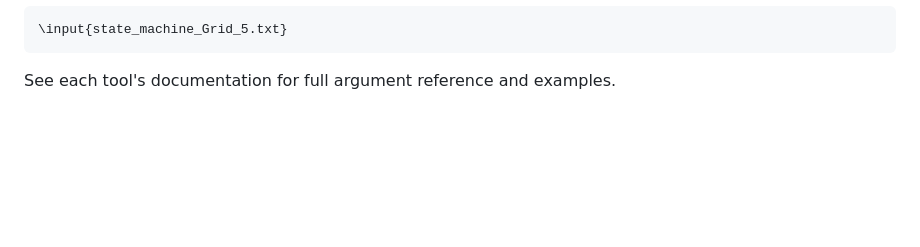
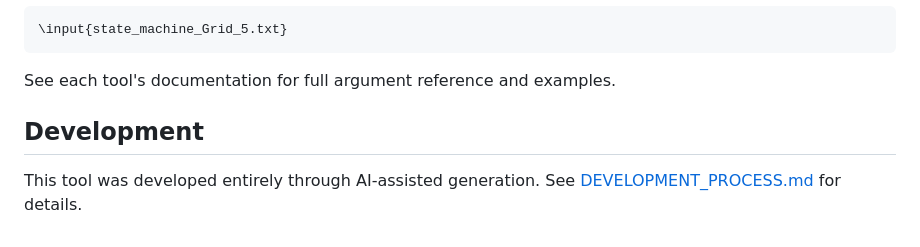
Before and after one commit to AndreasHans/TikzGenerator, a Markdown page: README.md, the part around the change. Drawn GitHub-style; blank space fills up the shorter version.

Commit message:
added development process

````diff
--- a/README.md
+++ b/README.md
@@ -96,3 +96,7 @@ Then include the generated file:
 ```
 
 See each tool's documentation for full argument reference and examples.
+
+## Development
+
+This tool was developed entirely through AI-assisted generation. See [DEVELOPMENT_PROCESS.md](DEVELOPMENT_PROCESS.md) for details.
````
Also changed, not shown: DEVELOPMENT_PROCESS.md (added, +10 -0 lines).
